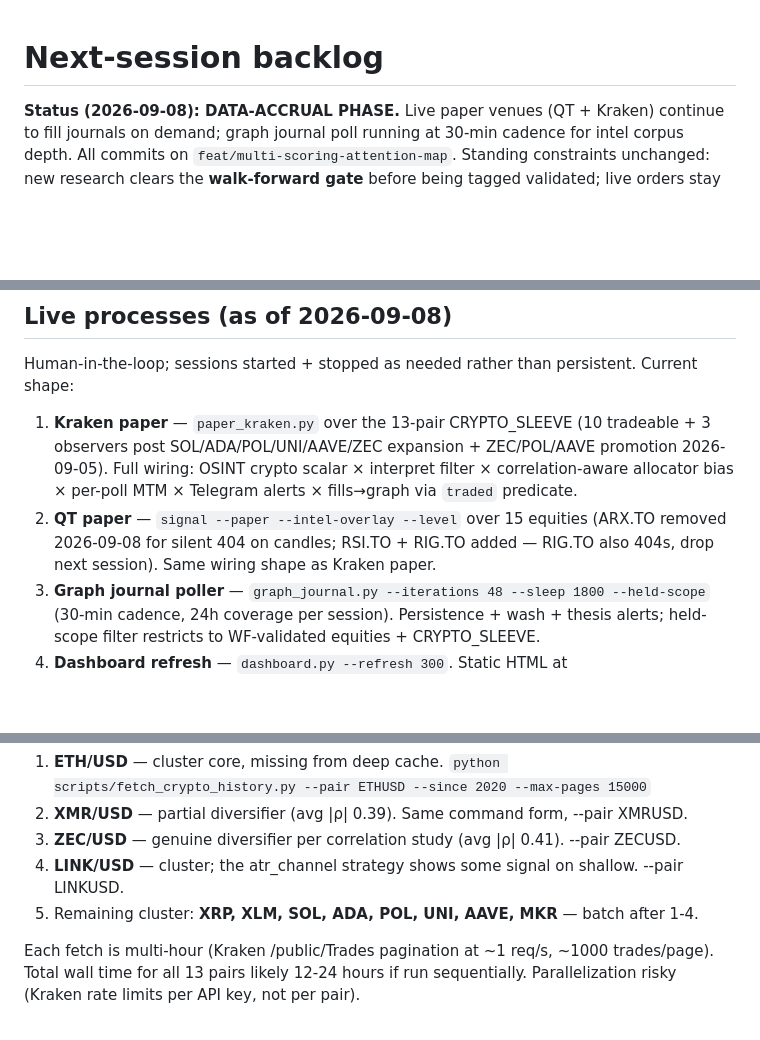
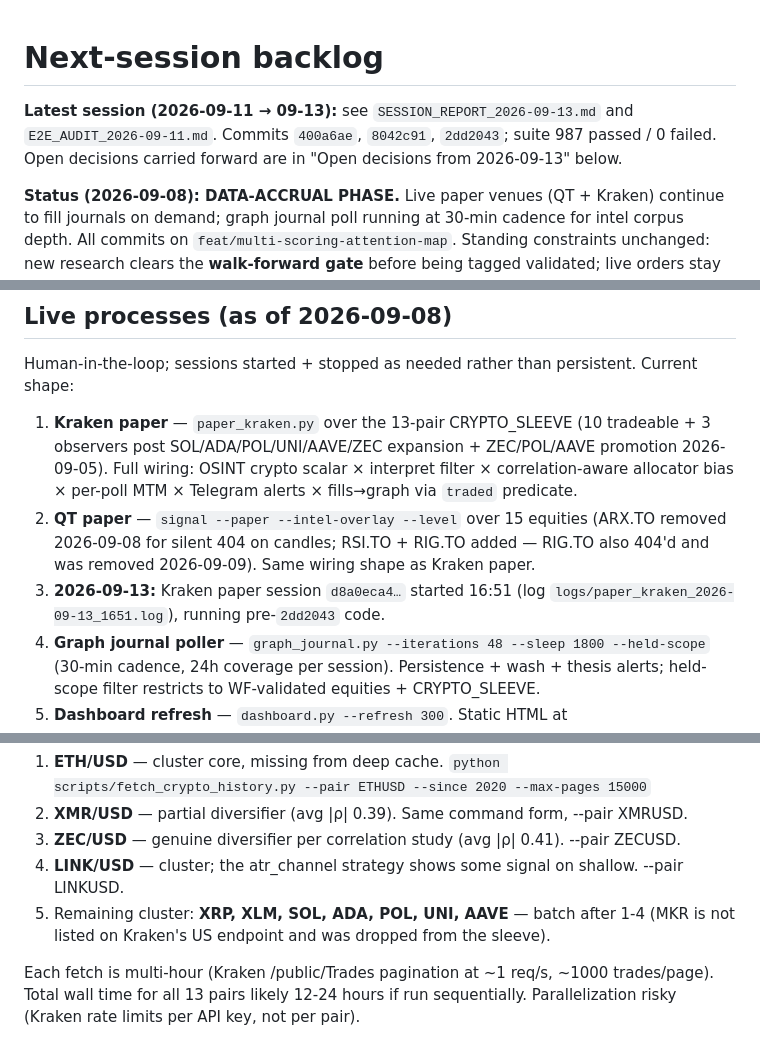
Before and after one commit to akshan-bansal/FRM-Claude, a Markdown page: NEXT_SESSION.md, 3 parts joined by grey strips. GitHub-like rendering; blank space fills up the shorter version.

```diff
--- a/NEXT_SESSION.md
+++ b/NEXT_SESSION.md
@@ -1,4 +1,8 @@
 # Next-session backlog
+
+**Latest session (2026-09-11 → 09-13):** see `SESSION_REPORT_2026-09-13.md` and
+`E2E_AUDIT_2026-09-11.md`. Commits `400a6ae`, `8042c91`, `2dd2043`; suite 987 passed / 0 failed.
+Open decisions carried forward are in "Open decisions from 2026-09-13" below.
 
 **Status (2026-09-08): DATA-ACCRUAL PHASE.** Live paper venues (QT + Kraken) continue to fill
 journals on demand; graph journal poll running at 30-min cadence for intel corpus depth. All
@@ -17,8 +21,10 @@ Human-in-the-loop; sessions started + stopped as needed rather than persistent.
    Full wiring: OSINT crypto scalar × interpret filter × correlation-aware allocator bias ×
    per-poll MTM × Telegram alerts × fills→graph via `traded` predicate.
 2. **QT paper** — `signal --paper --intel-overlay --level` over 15 equities (ARX.TO removed
-   2026-09-08 for silent 404 on candles; RSI.TO + RIG.TO added — RIG.TO also 404s, drop
-   next session). Same wiring shape as Kraken paper.
+   2026-09-08 for silent 404 on candles; RSI.TO + RIG.TO added — RIG.TO also 404'd and was
+   removed 2026-09-09). Same wiring shape as Kraken paper.
+5. **2026-09-13:** Kraken paper session `d8a0eca4…` started 16:51 (log
+   `logs/paper_kraken_2026-09-13_1651.log`), running pre-`2dd2043` code.
 3. **Graph journal poller** — `graph_journal.py --iterations 48 --sleep 1800 --held-scope`
    (30-min cadence, 24h coverage per session). Persistence + wash + thesis alerts;
    held-scope filter restricts to WF-validated equities + CRYPTO_SLEEVE.
@@ -541,7 +583,8 @@ shallow 720-bar Kraken fetches.
 2. **XMR/USD** — partial diversifier (avg |ρ| 0.39). Same command form, --pair XMRUSD.
 3. **ZEC/USD** — genuine diversifier per correlation study (avg |ρ| 0.41). --pair ZECUSD.
 4. **LINK/USD** — cluster; the atr_channel strategy shows some signal on shallow. --pair LINKUSD.
-5. Remaining cluster: **XRP, XLM, SOL, ADA, POL, UNI, AAVE, MKR** — batch after 1-4.
+5. Remaining cluster: **XRP, XLM, SOL, ADA, POL, UNI, AAVE** — batch after 1-4 (MKR is not
+   listed on Kraken's US endpoint and was dropped from the sleeve).
 
 Each fetch is multi-hour (Kraken /public/Trades pagination at ~1 req/s, ~1000
 trades/page). Total wall time for all 13 pairs likely 12-24 hours if run sequentially.
```
Also changed, not shown: other parts of NEXT_SESSION.md (+65 -21 lines), SESSION_REPORT_2026-09-13.md (added, +88 -0 lines).
